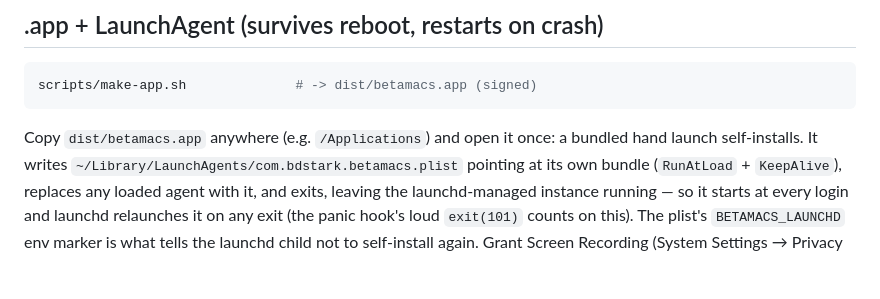
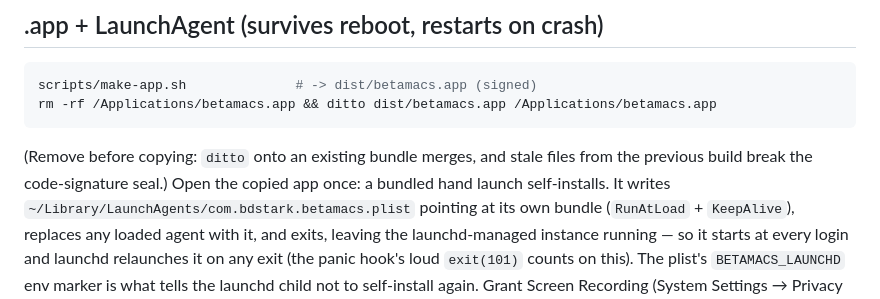
Before and after one commit to bdstark/betamacs, a Markdown page: README.md, the part around the change. Drawn GitHub-style; blank space fills up the shorter version.

Commit message:
README: clean-replace the bundle when deploying by hand
ditto onto an existing .app merges directories, so stale files from
the previous build (renamed webapp assets) survive and break the
code-signature seal — betamacsd's integrity check flags exactly this.
The daemon's own staged app swaps are unaffected.

Co-Authored-By: Claude Fable 5 <noreply@anthropic.com>

````diff
--- a/README.md
+++ b/README.md
@@ -122,9 +122,12 @@ Requires macOS Screen Recording permission for the terminal/app running it.
 
 ```bash
 scripts/make-app.sh              # -> dist/betamacs.app (signed)
+rm -rf /Applications/betamacs.app && ditto dist/betamacs.app /Applications/betamacs.app
 ```
 
-Copy `dist/betamacs.app` anywhere (e.g. `/Applications`) and open it
+(Remove before copying: `ditto` onto an existing bundle merges, and
+stale files from the previous build break the code-signature seal.)
+Open the copied app
 once: a bundled hand launch self-installs. It writes
 `~/Library/LaunchAgents/com.bdstark.betamacs.plist` pointing at its own
 bundle (`RunAtLoad` + `KeepAlive`), replaces any loaded agent with it,
````
